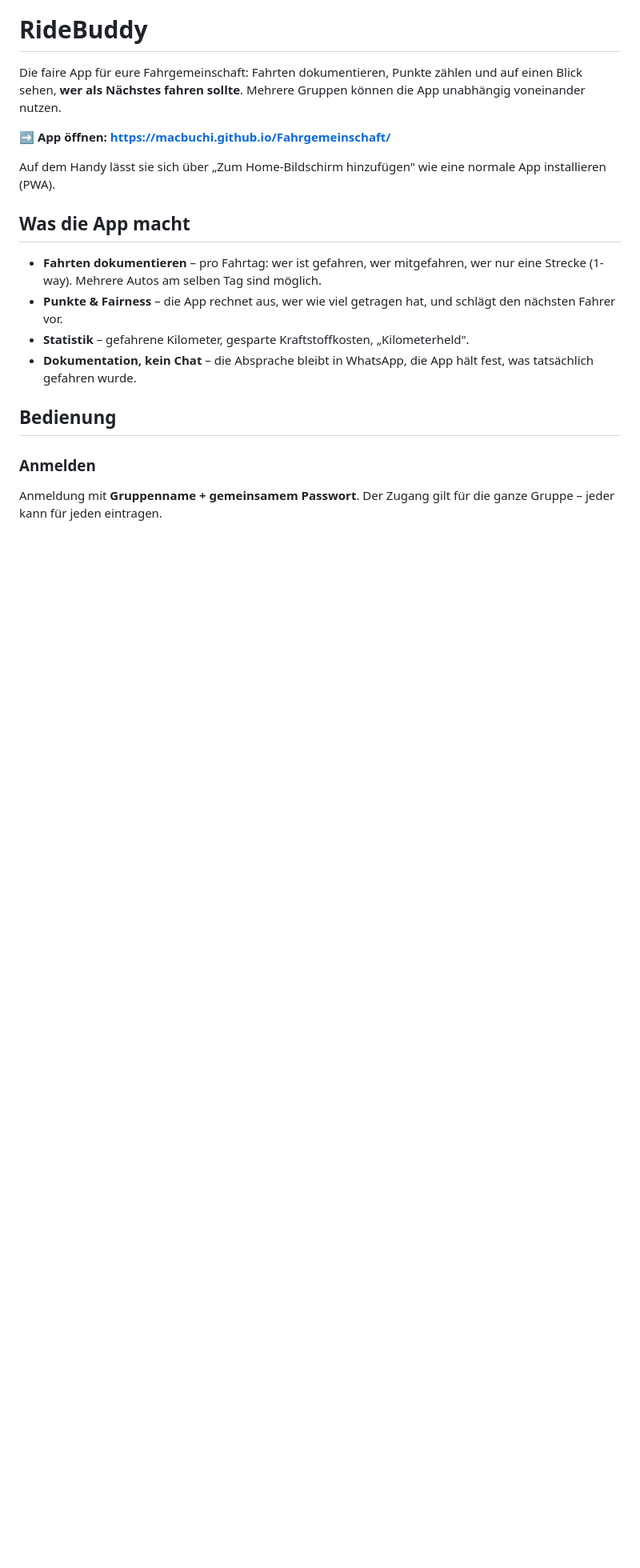
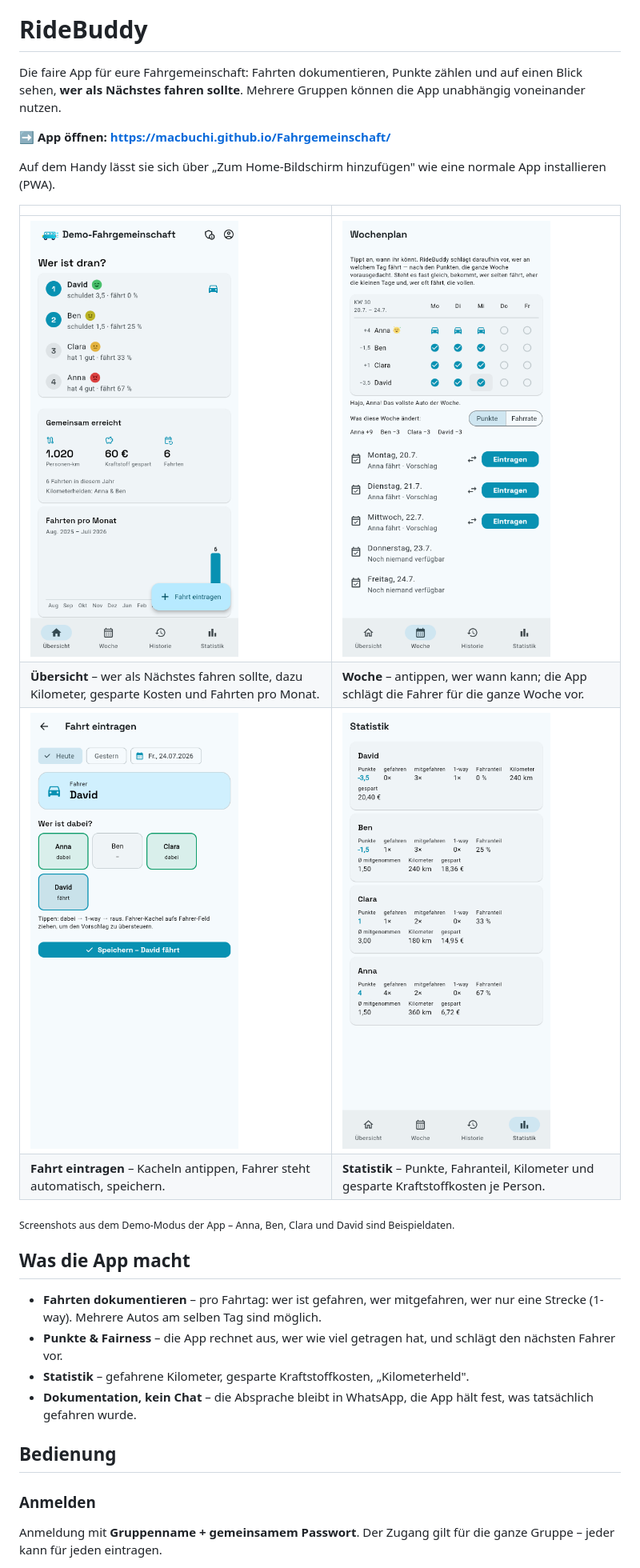
Before and after one commit to MacBuchi/MitFahrBar, a Markdown page: README.md, the part around one of its changes. Shown at 80% size. Rendered like a GitHub page; pictures changed too: doc/screenshots/fahrt-eintragen.png (added), doc/screenshots/statistik.png (added), doc/screenshots/uebersicht.png (added); blank space fills up the shorter version.

```diff
--- a/README.md
+++ b/README.md
@@ -8,6 +8,16 @@ können die App unabhängig voneinander nutzen.
 
 Auf dem Handy lässt sie sich über „Zum Home-Bildschirm hinzufügen" wie eine
 normale App installieren (PWA).
+
+| | |
+| --- | --- |
+| <img src="doc/screenshots/uebersicht.png" width="260" alt="Übersicht: Wer ist dran?"> | <img src="doc/screenshots/wochenplan.png" width="260" alt="Wochenplan mit Fahrer-Vorschlag"> |
+| **Übersicht** – wer als Nächstes fahren sollte, dazu Kilometer, gesparte Kosten und Fahrten pro Monat. | **Woche** – antippen, wer wann kann; die App schlägt die Fahrer für die ganze Woche vor. |
+| <img src="doc/screenshots/fahrt-eintragen.png" width="260" alt="Fahrt eintragen"> | <img src="doc/screenshots/statistik.png" width="260" alt="Statistik je Person"> |
+| **Fahrt eintragen** – Kacheln antippen, Fahrer steht automatisch, speichern. | **Statistik** – Punkte, Fahranteil, Kilometer und gesparte Kraftstoffkosten je Person. |
+
+<sub>Screenshots aus dem Demo-Modus der App – Anna, Ben, Clara und David sind
+Beispieldaten.</sub>
 
 ## Was die App macht
 
```
Also changed, not shown: other parts of README.md (+28 -13 lines), CLAUDE.md (+15 -0 lines), 4 other files.
